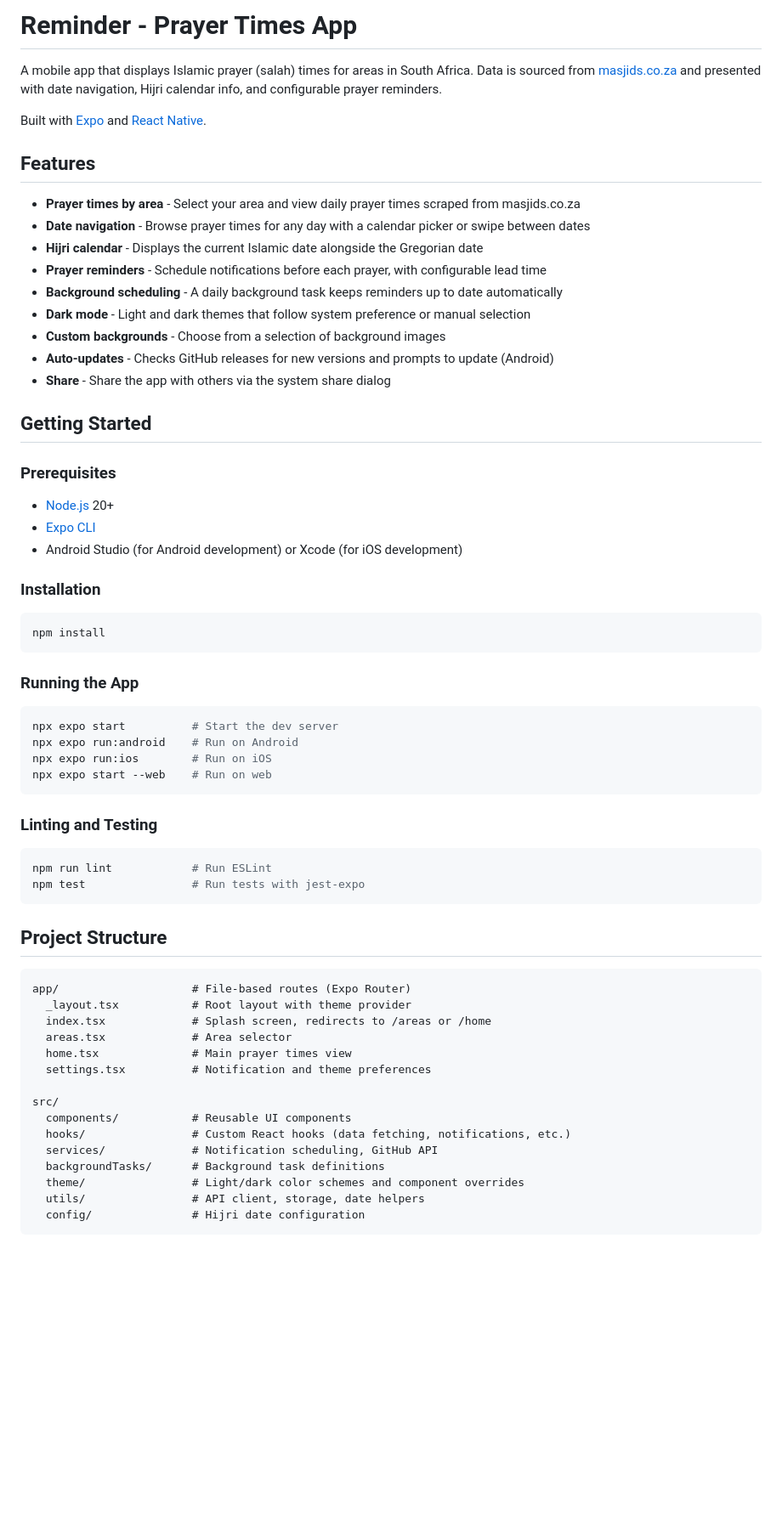
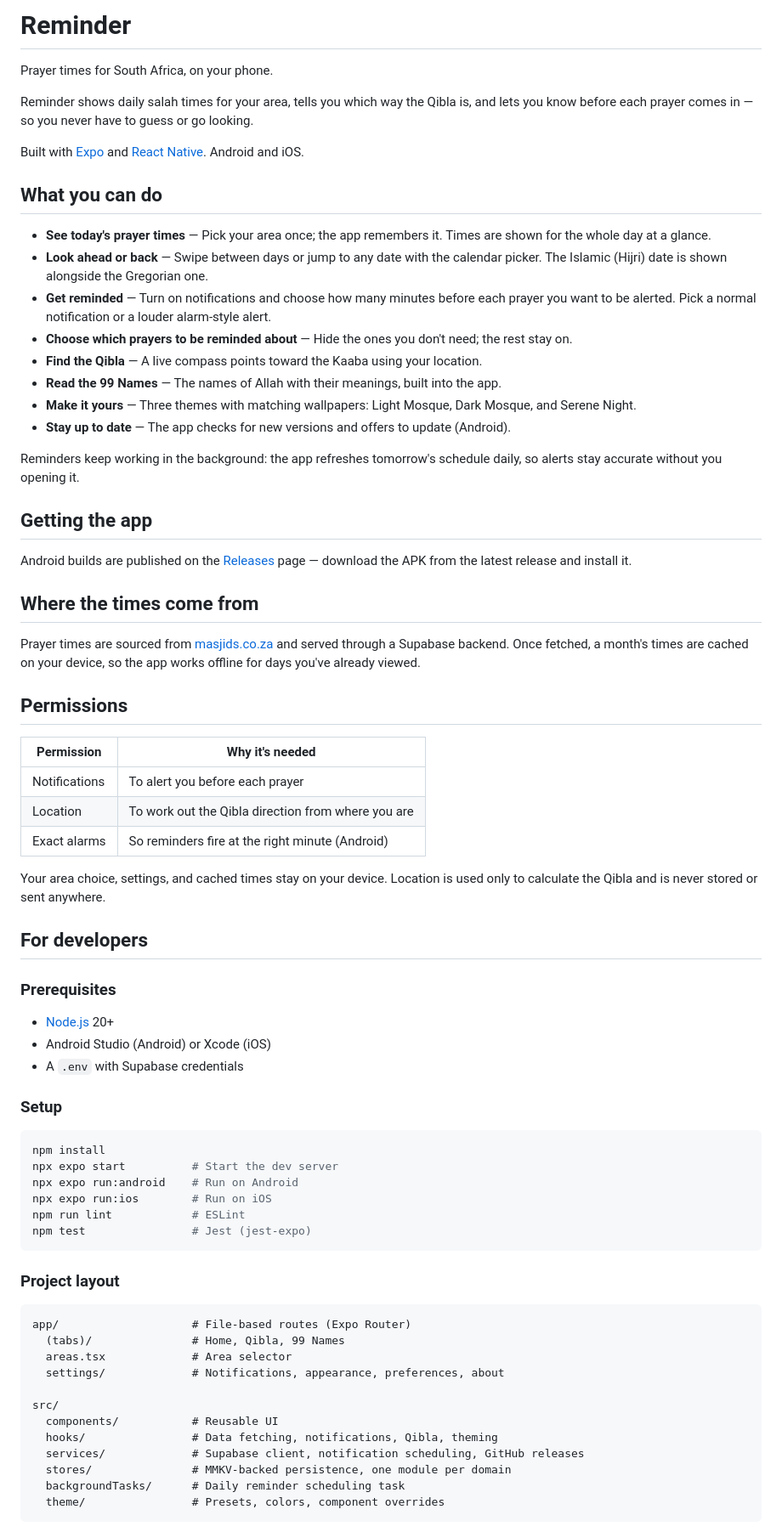
Before and after one commit to Saiby100/prayer-times-react, a Markdown page: README.md, the part around one of its changes. Shown at 85% size. GitHub-like rendering; blank space fills up the shorter version.

Commit message:
chore: Update readme

````diff
--- a/README.md
+++ b/README.md
@@ -1,68 +1,75 @@
-# Reminder - Prayer Times App
+# Reminder
 
-A mobile app that displays Islamic prayer (salah) times for areas in South Africa. Data is sourced from [masjids.co.za](https://masjids.co.za/salaahtimes) and presented with date navigation, Hijri calendar info, and configurable prayer reminders.
+Prayer times for South Africa, on your phone.
 
-Built with [Expo](https://expo.dev) and [React Native](https://reactnative.dev).
+Reminder shows daily salah times for your area, tells you which way the Qibla is, and lets you know before each prayer comes in — so you never have to guess or go looking.
 
-## Features
+Built with [Expo](https://expo.dev) and [React Native](https://reactnative.dev). Android and iOS.
 
-- **Prayer times by area** - Select your area and view daily prayer times scraped from masjids.co.za
-- **Date navigation** - Browse prayer times for any day with a calendar picker or swipe between dates
-- **Hijri calendar** - Displays the current Islamic date alongside the Gregorian date
-- **Prayer reminders** - Schedule notifications before each prayer, with configurable lead time
-- **Background scheduling** - A daily background task keeps reminders up to date automatically
-- **Dark mode** - Light and dark themes that follow system preference or manual selection
-- **Custom backgrounds** - Choose from a selection of background images
-- **Auto-updates** - Checks GitHub releases for new versions and prompts to update (Android)
-- **Share** - Share the app with others via the system share dialog
+## What you can do
 
-## Getting Started
+- **See today's prayer times** — Pick your area once; the app remembers it. Times are shown for the whole day at a glance.
+- **Look ahead or back** — Swipe between days or jump to any date with the calendar picker. The Islamic (Hijri) date is shown alongside the Gregorian one.
+- **Get reminded** — Turn on notifications and choose how many minutes before each prayer you want to be alerted. Pick a normal notification or a louder alarm-style alert.
+- **Choose which prayers to be reminded about** — Hide the ones you don't need; the rest stay on.
+- **Find the Qibla** — A live compass points toward the Kaaba using your location.
+- **Read the 99 Names** — The names of Allah with their meanings, built into the app.
+- **Make it yours** — Three themes with matching wallpapers: Light Mosque, Dark Mosque, and Serene Night.
+- **Stay up to date** — The app checks for new versions and offers to update (Android).
+
+Reminders keep working in the background: the app refreshes tomorrow's schedule daily, so alerts stay accurate without you opening it.
+
+## Getting the app
+
+Android builds are published on the [Releases](../../releases) page — download the APK from the latest release and install it.
+
+## Where the times come from
+
+Prayer times are sourced from [masjids.co.za](https://masjids.co.za/salaahtimes) and served through a Supabase backend. Once fetched, a month's times are cached on your device, so the app works offline for days you've already viewed.
+
+## Permissions
+
+| Permission    | Why it's needed                                  |
+| ------------- | ------------------------------------------------ |
+| Notifications | To alert you before each prayer                  |
+| Location      | To work out the Qibla direction from where you are |
+| Exact alarms  | So reminders fire at the right minute (Android)  |
+
+Your area choice, settings, and cached times stay on your device. Location is used only to calculate the Qibla and is never stored or sent anywhere.
+
+## For developers
 
 ### Prerequisites
 
 - [Node.js](https://nodejs.org/) 20+
-- [Expo CLI](https://docs.expo.dev/get-started/installation/)
-- Android Studio (for Android development) or Xcode (for iOS development)
+- Android Studio (Android) or Xcode (iOS)
+- A `.env` with Supabase credentials
 
-### Installation
+### Setup
 
 ```bash
 npm install
-```
-
-### Running the App
-
-```bash
 npx expo start          # Start the dev server
 npx expo run:android    # Run on Android
 npx expo run:ios        # Run on iOS
-npx expo start --web    # Run on web
+npm run lint            # ESLint
+npm test                # Jest (jest-expo)
 ```
 
-### Linting and Testing
-
-```bash
-npm run lint            # Run ESLint
-npm test                # Run tests with jest-expo
-```
-
-## Project Structure
+### Project layout
 
 ```
 app/                    # File-based routes (Expo Router)
-  _layout.tsx           # Root layout with theme provider
-  index.tsx             # Splash screen, redirects to /areas or /home
+  (tabs)/               # Home, Qibla, 99 Names
   areas.tsx             # Area selector
-  home.tsx              # Main prayer times view
-  settings.tsx          # Notification and theme preferences
+  settings/             # Notifications, appearance, preferences, about
 
 src/
-  components/           # Reusable UI components
-  hooks/                # Custom React hooks (data fetching, notifications, etc.)
-  services/             # Notification scheduling, GitHub API
-  backgroundTasks/      # Background task definitions
-  theme/                # Light/dark color schemes and component overrides
-  utils/                # API client, storage, date helpers
-  config/               # Hijri date configuration
+  components/           # Reusable UI
+  hooks/                # Data fetching, notifications, Qibla, theming
+  services/             # Supabase client, notification scheduling, GitHub releases
+  stores/               # MMKV-backed persistence, one module per domain
+  backgroundTasks/      # Daily reminder scheduling task
+  theme/                # Presets, colors, component overrides
 ```
 
````
Also changed, not shown: other parts of README.md (+5 -9 lines).
